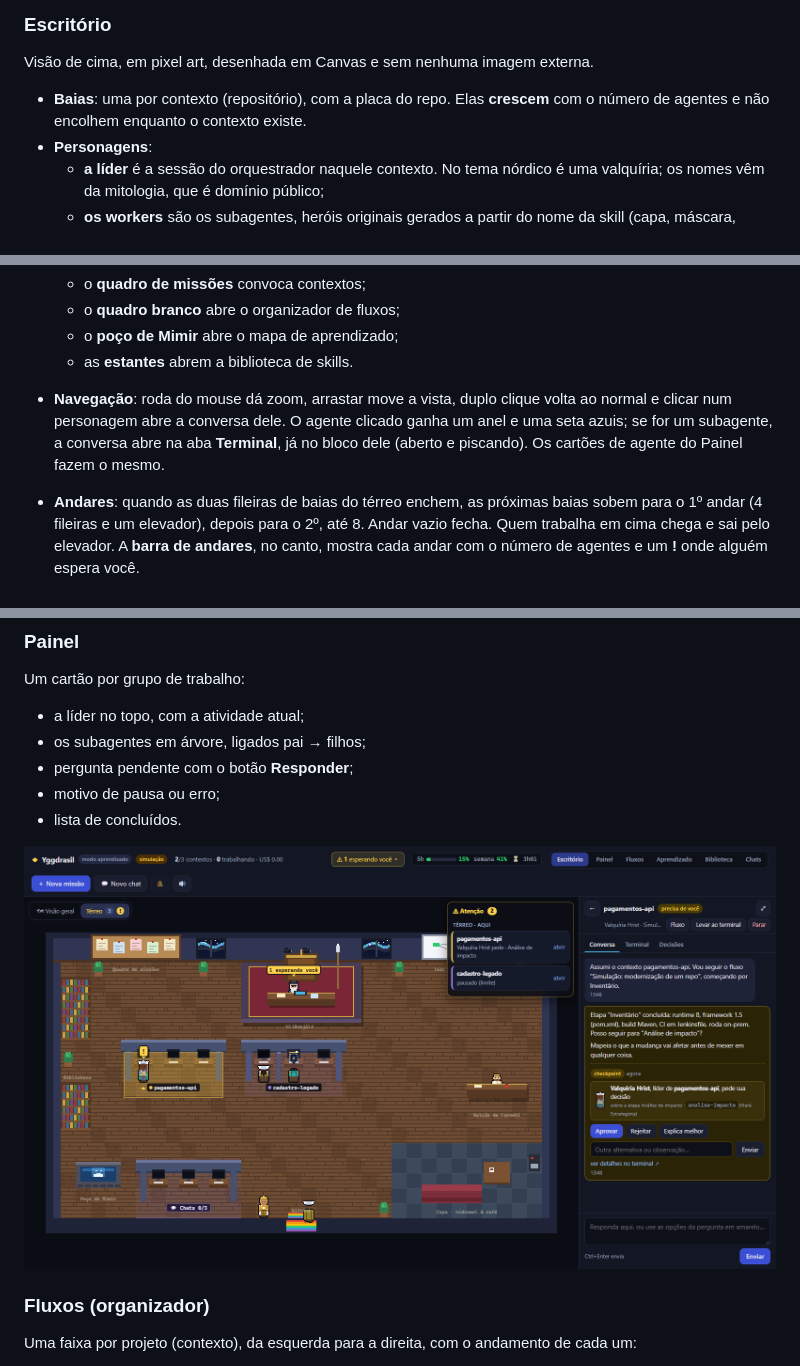
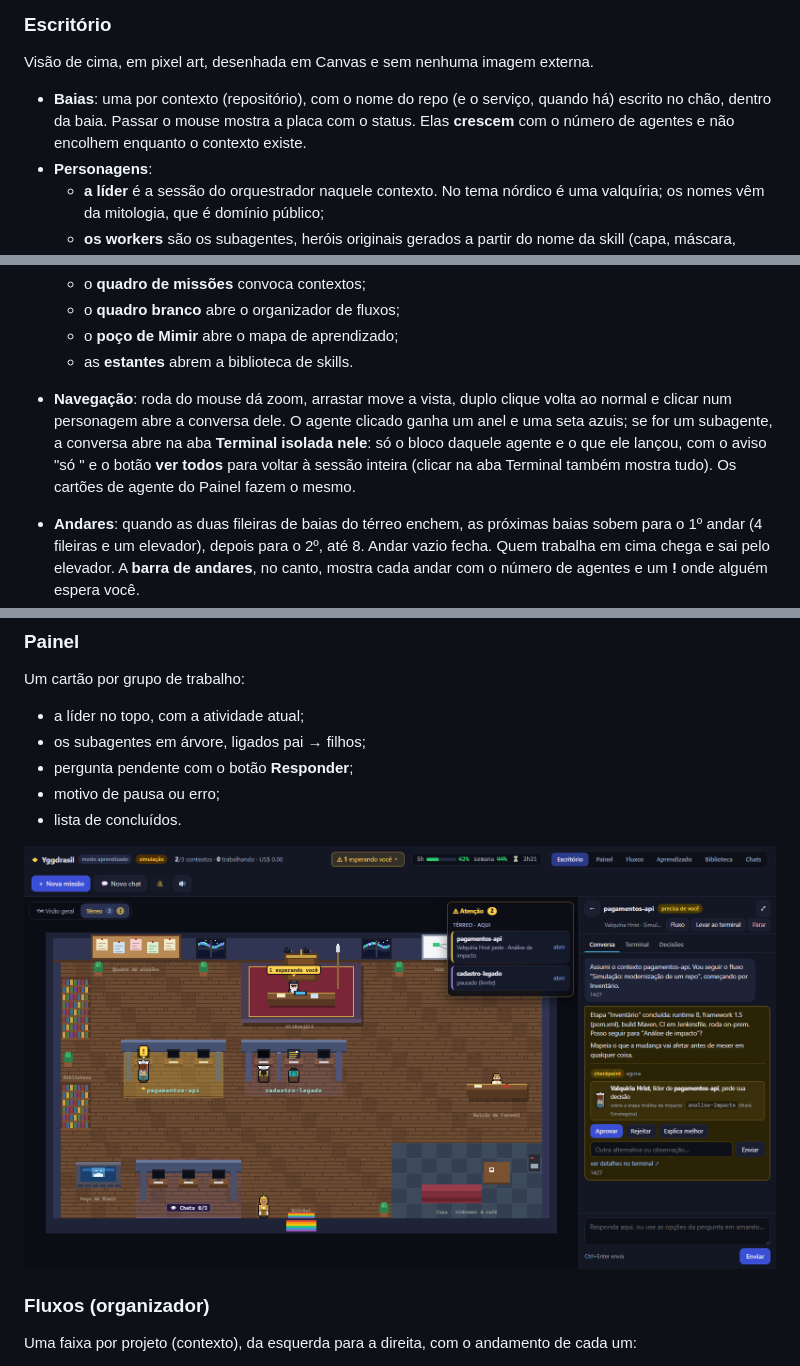
Before and after one commit to reisrb/claude-yggdrasil-orchestrator, a Markdown page: README.md, 3 parts joined by grey strips. Drawn GitHub-style; pictures changed too: docs/img/decisao.png.

```diff
--- a/README.md
+++ b/README.md
@@ -246,7 +246,7 @@ Outra opção: no Office, clique no **quadro de missões** (ou em **＋ Nova mis
 ### Escritório
 Visão de cima, em pixel art, desenhada em Canvas e sem nenhuma imagem externa.
 
-- **Baias**: uma por contexto (repositório), com a placa do repo. Elas **crescem** com o número de agentes e não encolhem enquanto o contexto existe.
+- **Baias**: uma por contexto (repositório), com o nome do repo (e o serviço, quando há) escrito no chão, dentro da baia. Passar o mouse mostra a placa com o status. Elas **crescem** com o número de agentes e não encolhem enquanto o contexto existe.
 - **Personagens**:
   - **a líder** é a sessão do orquestrador naquele contexto. No tema nórdico é uma valquíria; os nomes vêm da mitologia, que é domínio público;
   - **os workers** são os subagentes, heróis originais gerados a partir do nome da skill (capa, máscara, emblema e cores);
@@ -277,7 +279,7 @@ Visão de cima, em pixel art, desenhada em Canvas e sem nenhuma imagem externa.
   - o **quadro branco** abre o organizador de fluxos;
   - o **poço de Mimir** abre o mapa de aprendizado;
   - as **estantes** abrem a biblioteca de skills.
-- **Navegação**: roda do mouse dá zoom, arrastar move a vista, duplo clique volta ao normal e clicar num personagem abre a conversa dele. O agente clicado ganha um anel e uma seta azuis; se for um subagente, a conversa abre na aba **Terminal**, já no bloco dele (aberto e piscando). Os cartões de agente do Painel fazem o mesmo.
+- **Navegação**: roda do mouse dá zoom, arrastar move a vista, duplo clique volta ao normal e clicar num personagem abre a conversa dele. O agente clicado ganha um anel e uma seta azuis; se for um subagente, a conversa abre na aba **Terminal** **isolada nele**: só o bloco daquele agente e o que ele lançou, com o aviso "só <agente>" e o botão **ver todos** para voltar à sessão inteira (clicar na aba Terminal também mostra tudo). Os cartões de agente do Painel fazem o mesmo.
 - **Andares**: quando as duas fileiras de baias do térreo enchem, as próximas baias sobem para o 1º andar (4 fileiras e um elevador), depois para o 2º, até 8. Andar vazio fecha. Quem trabalha em cima chega e sai pelo elevador. A **barra de andares**, no canto, mostra cada andar com o número de agentes e um **!** onde alguém espera você.
 - **Visão geral**: todos os andares de uma vez, em grade, ocupando a tela inteira (o painel lateral some). Clicar entra no andar; clicar num personagem já abre a conversa. **Esc** volta.
 - **Painel de atenção**: no canto direito, quem precisa de você, deu erro ou pausou pelo limite, agrupado por andar ("aqui" e "em outro andar"). **ir ↗** leva ao andar e abre a conversa.
```
Also changed, not shown: other parts of README.md (+2 -0 lines), specs/_nucleo/tarefas.md (+1 -0 lines), docs/img/andar-atencao.png, docs/img/baia-com-subagentes.png, docs/img/escritorio.png, docs/img/visao-geral.png, 5 other files.
